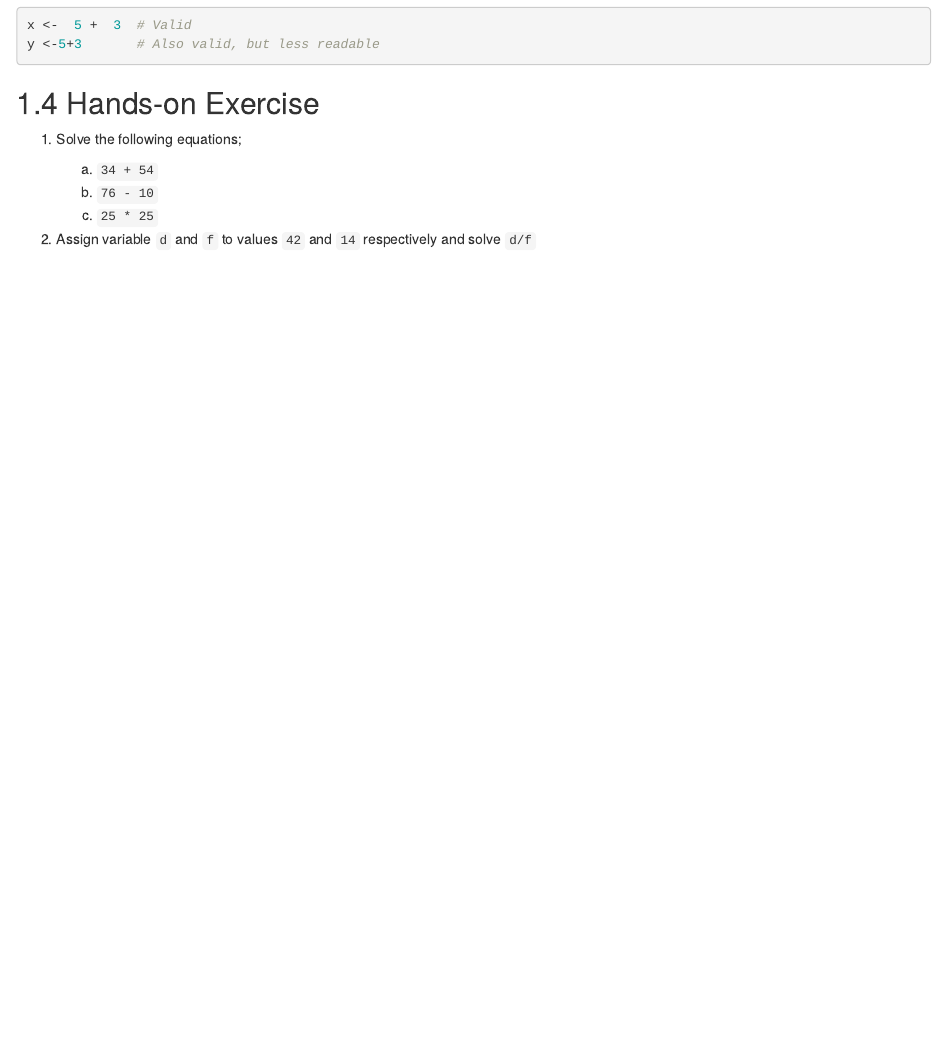
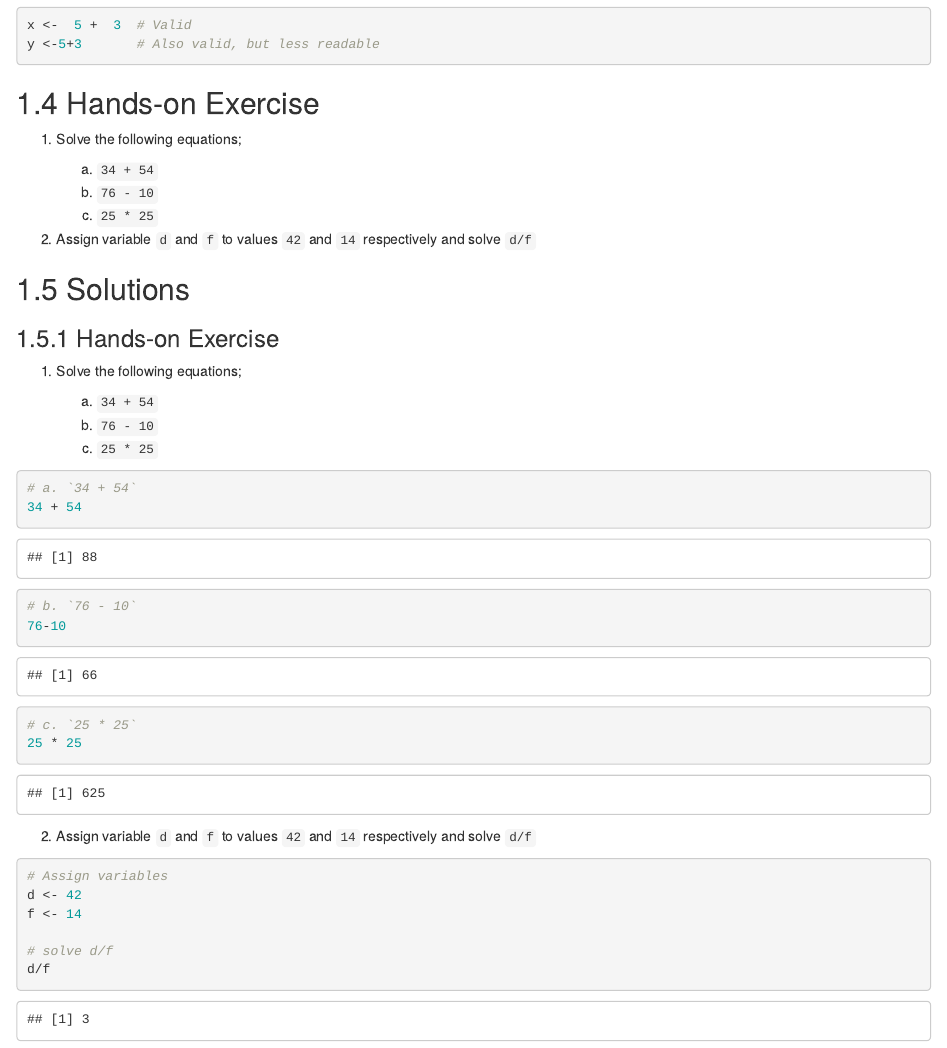
Before and after one commit to balsaedi/R_programmingAnswers, an R Markdown document (index.Rmd): the page in a window 1100 px wide, from 5180 px down. Rendered offline with R 4.5, knitr and Pandoc, with nearby package versions; drawn as R Markdown's standard HTML page in place of the format the file asks for.

Commit message:
Added solutions to the introduction

````diff
--- a/index.Rmd
+++ b/index.Rmd
@@ -174,3 +174,33 @@ y <-5+3       # Also valid, but less readable
     c. `25 * 25`
 
 2. Assign variable `d` and `f` to values `42` and `14` respectively and solve `d/f`
+
+## Solutions
+### Hands-on Exercise
+1. Solve the following equations;
+
+    a. `34 + 54`
+    b. `76 - 10`
+    c. `25 * 25`
+
+```{r}
+# a. `34 + 54`
+34 + 54
+
+# b. `76 - 10`
+76-10
+
+# c. `25 * 25`
+25 * 25
+```
+
+2. Assign variable `d` and `f` to values `42` and `14` respectively and solve `d/f`
+
+```{r}
+# Assign variables
+d <- 42
+f <- 14
+
+# solve d/f
+d/f
+```
````
Also changed, not shown: bookdownproj_files/figure-html/unnamed-chunk-181-1.png, bookdownproj_files/figure-html/unnamed-chunk-182-1.png, bookdownproj_files/figure-html/unnamed-chunk-183-1.png, bookdownproj_files/figure-html/unnamed-chunk-184-1.png, bookdownproj_files/figure-html/unnamed-chunk-185-1.png, bookdownproj_files/figure-html/unnamed-chunk-186-1.png, bookdownproj_files/figure-html/unnamed-chunk-187-1.png, bookdownproj_files/figure-html/unnamed-chunk-188-1.png, bookdownproj_files/figure-html/unnamed-chunk-189-1.png, bookdownproj_files/figure-html/unnamed-chunk-190-1.png, bookdownproj_files/figure-html/unnamed-chunk-191-1.png, bookdownproj_files/figure-html/unnamed-chunk-192-1.png, bookdownproj_files/figure-html/unnamed-chunk-193-1.png, bookdownproj_files/figure-html/unnamed-chunk-194-1.png, 35 more files, 60 other files.
